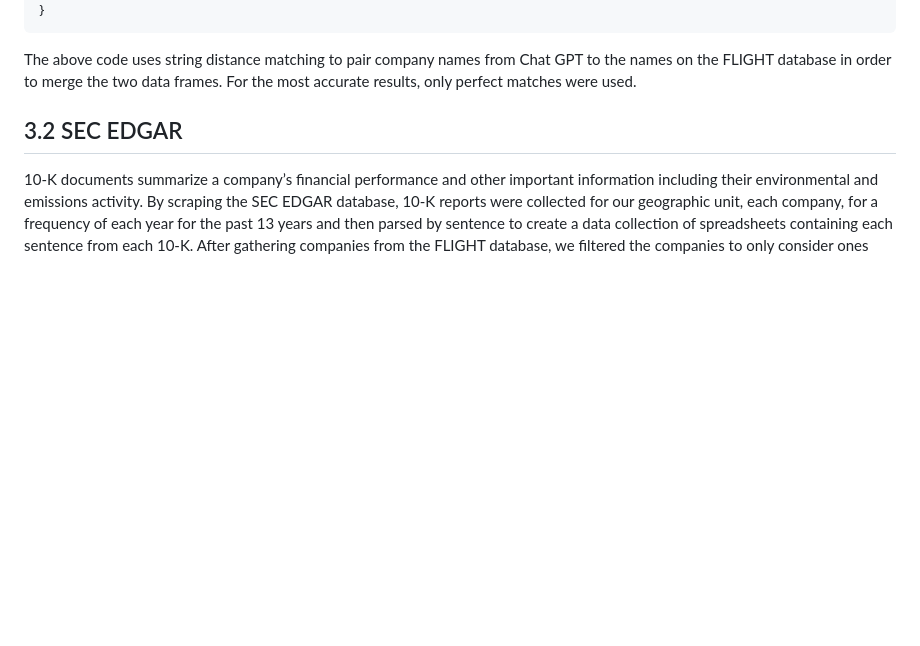
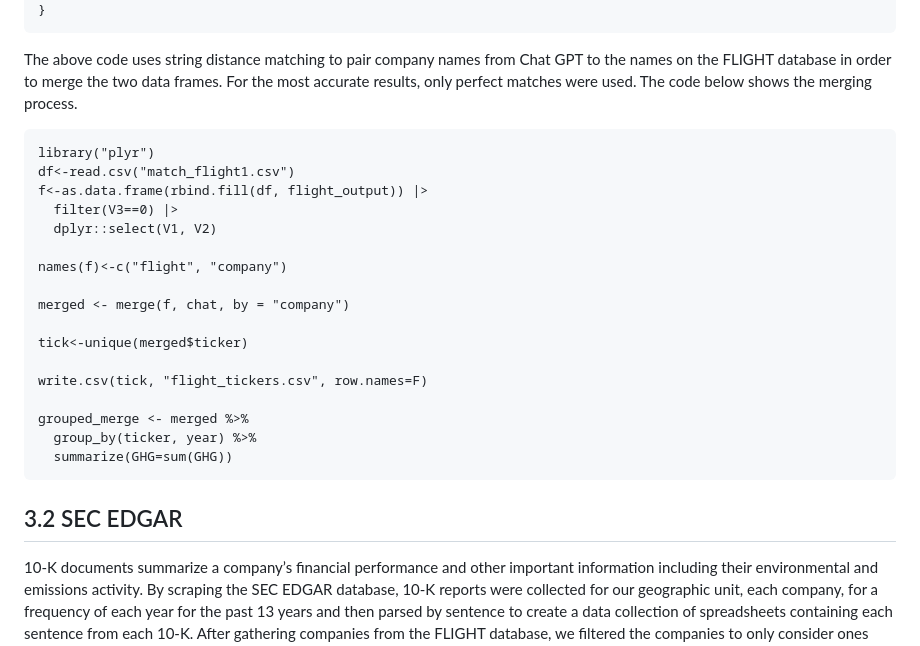
Before and after one commit to umdfiresa2024/research-corporate-sentiment, a Markdown page: README.md, the part around the change. Rendered like a GitHub page; blank space fills up the shorter version.

````diff
--- a/README.md
+++ b/README.md
@@ -125,7 +125,27 @@ for (i in 7033:dim(flight.name)[1]) {
 ```
 The above code uses string distance matching to pair company names from Chat GPT
 to the names on the FLIGHT database in order to merge the two data frames. For
-the most accurate results, only perfect matches were used.
+the most accurate results, only perfect matches were used. The code below
+shows the merging process.
+```
+library("plyr")
+df<-read.csv("match_flight1.csv")
+f<-as.data.frame(rbind.fill(df, flight_output)) |>
+  filter(V3==0) |>
+  dplyr::select(V1, V2)
+
+names(f)<-c("flight", "company")
+
+merged <- merge(f, chat, by = "company")
+
+tick<-unique(merged$ticker)
+
+write.csv(tick, "flight_tickers.csv", row.names=F)
+
+grouped_merge <- merged %>%
+  group_by(ticker, year) %>%
+  summarize(GHG=sum(GHG))
+```
 ## 3.2 SEC EDGAR
 
 10-K documents summarize a company’s financial performance and other
````
